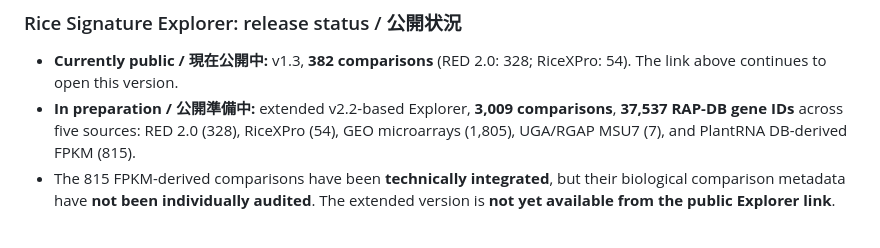
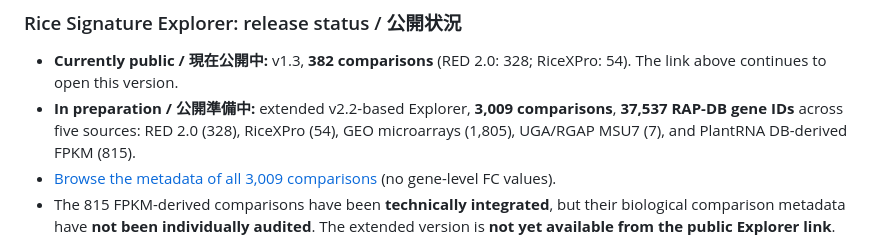
Before and after one commit to 5ww2cw2jb7-afk/ohmori-lab-website, a Markdown page: README.md, the part around one of its changes. GitHub-like rendering.

```diff
--- a/README.md
+++ b/README.md
@@ -27,6 +27,7 @@ Our research integrates informatics, molecular genetics, breeding, and multi-omi
 
 - **Currently public / 現在公開中:** v1.3, **382 comparisons** (RED 2.0: 328; RiceXPro: 54). The link above continues to open this version.
 - **In preparation / 公開準備中:** extended v2.2-based Explorer, **3,009 comparisons**, **37,537 RAP-DB gene IDs** across five sources: RED 2.0 (328), RiceXPro (54), GEO microarrays (1,805), UGA/RGAP MSU7 (7), and PlantRNA DB-derived FPKM (815).
+- [Browse the metadata of all 3,009 comparisons](https://5ww2cw2jb7-afk.github.io/ohmori-lab-website/rice_signature_ALL_3009_comparisons.html) (no gene-level FC values).
 - The 815 FPKM-derived comparisons have been **technically integrated**, but their biological comparison metadata have **not been individually audited**. The extended version is **not yet available from the public Explorer link**.
 
 原データ、FC算出法、遺伝子ID対応、解釈上の注意、および引用・利用条件は[出典・方法ページ](https://5ww2cw2jb7-afk.github.io/ohmori-lab-website/rice_signature_sources.html)にまとめています。第三者データの権利や再配布条件は各提供元の規約に従います。
```
Also changed, not shown: other parts of README.md (+1 -1 lines).
